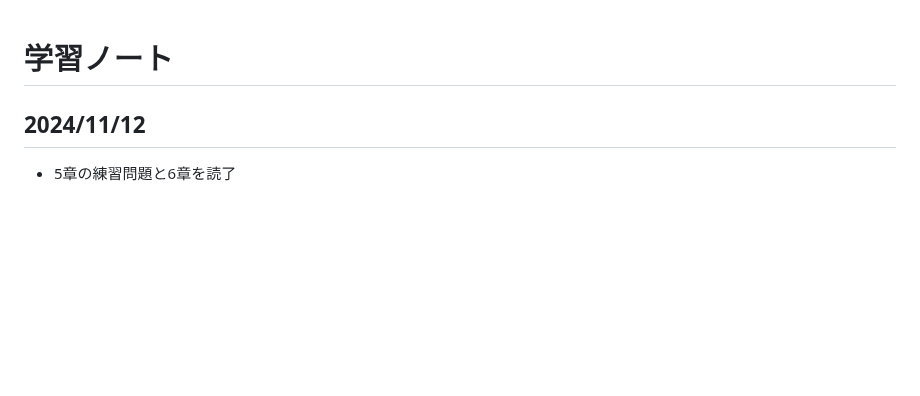
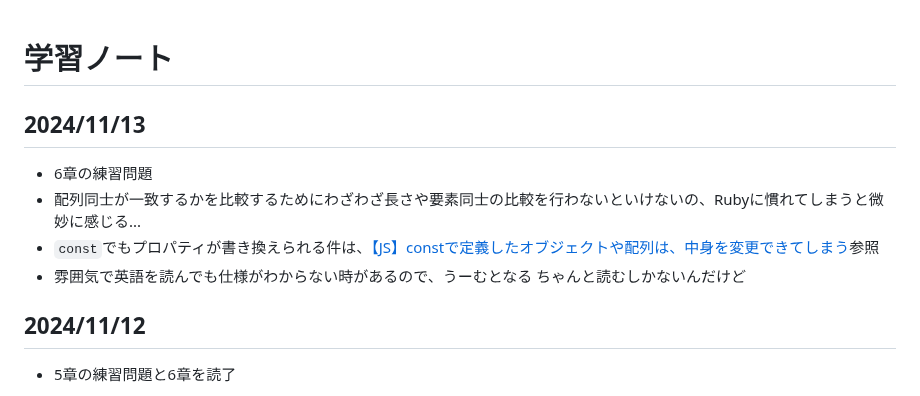
Before and after one commit to wataru-arai/til, a Markdown page: typescript/learning_ts/note.md, the part around the change. Drawn GitHub-style; blank space fills up the shorter version.

Commit message:
feat:learning_ts ~6 wip

```diff
--- a/typescript/learning_ts/note.md
+++ b/typescript/learning_ts/note.md
@@ -1,4 +1,10 @@
 # 学習ノート
+## 2024/11/13
+- 6章の練習問題
+- 配列同士が一致するかを比較するためにわざわざ長さや要素同士の比較を行わないといけないの、Rubyに慣れてしまうと微妙に感じる...
+- `const`でもプロパティが書き換えられる件は、[【JS】constで定義したオブジェクトや配列は、中身を変更できてしまう](https://zenn.dev/yuji6523/articles/js-object-mutable)参照
+- 雰囲気で英語を読んでも仕様がわからない時があるので、うーむとなる ちゃんと読むしかないんだけど
+
 ## 2024/11/12
 - 5章の練習問題と6章を読了
 
```
